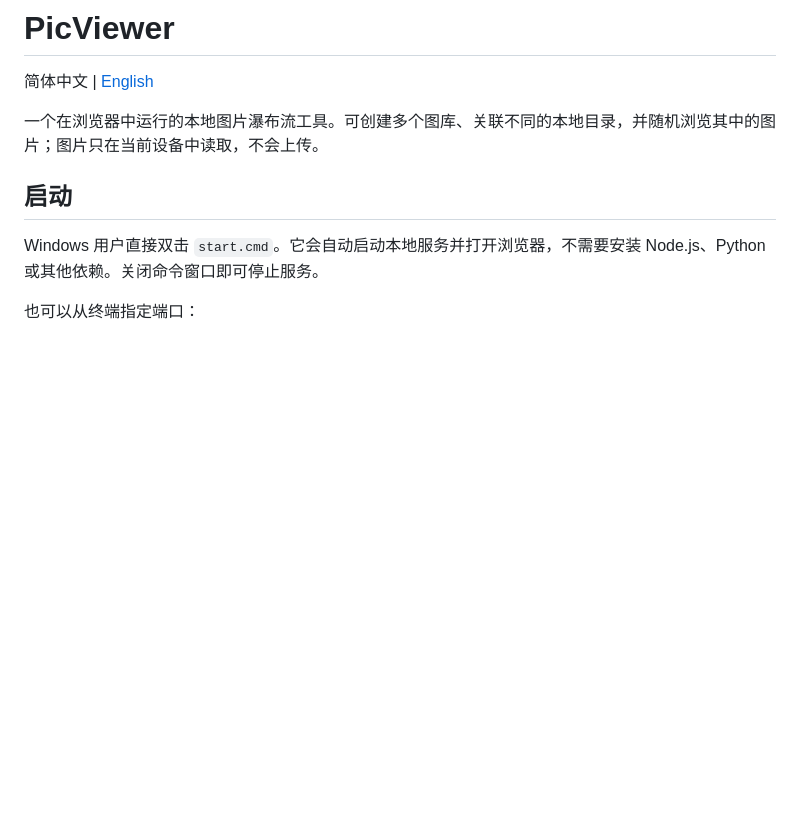
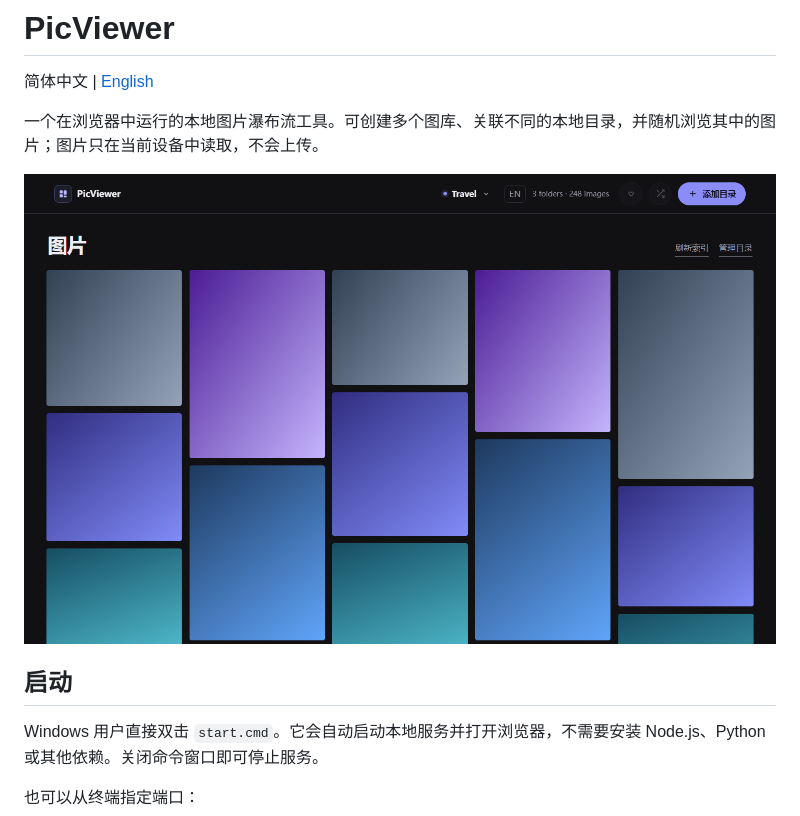
Before and after one commit to Lethita/PicViewer, a Markdown page: README.zh-CN.md, the part around the change. Drawn GitHub-style; pictures changed too: docs/screenshot.png (added); blank space fills up the shorter version.

```diff
--- a/README.zh-CN.md
+++ b/README.zh-CN.md
@@ -3,6 +3,8 @@
 简体中文 | [English](./README.md)
 
 一个在浏览器中运行的本地图片瀑布流工具。可创建多个图库、关联不同的本地目录，并随机浏览其中的图片；图片只在当前设备中读取，不会上传。
+
+![PicViewer 应用截图](./docs/screenshot.png)
 
 ## 启动
 
```
Also changed, not shown: README.md (+2 -0 lines), 1 other file.
